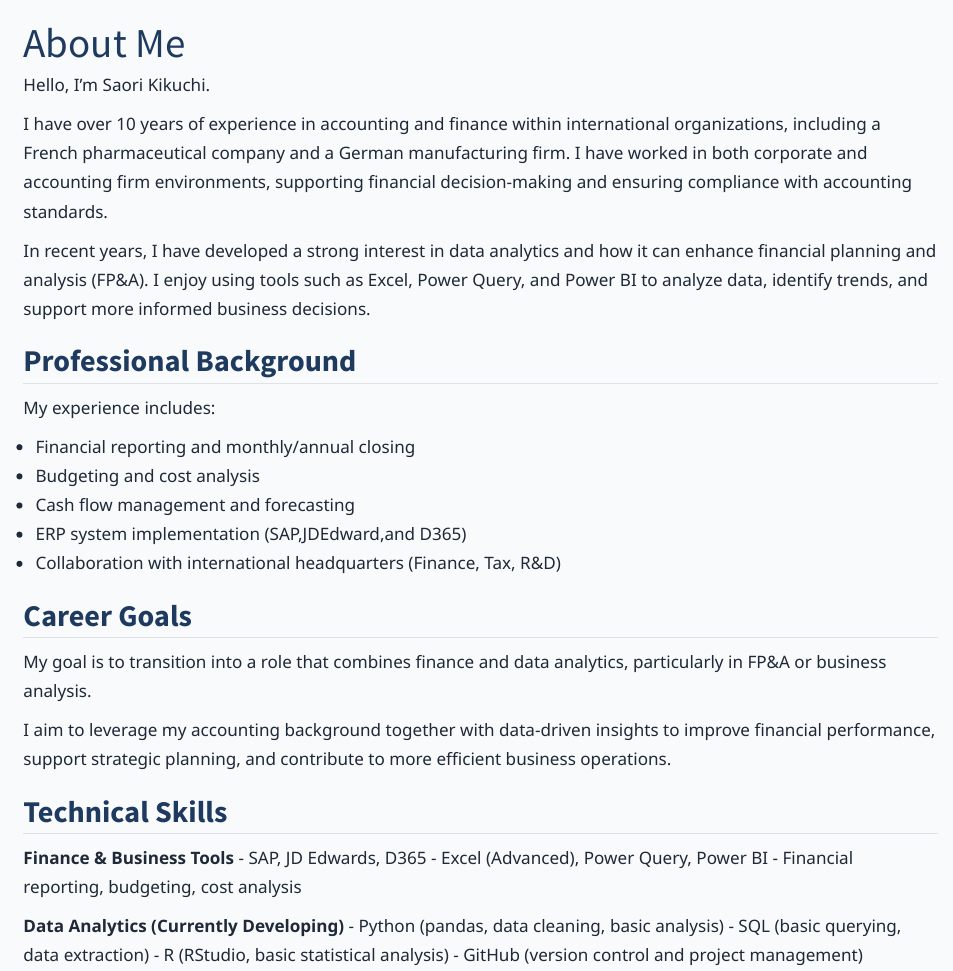
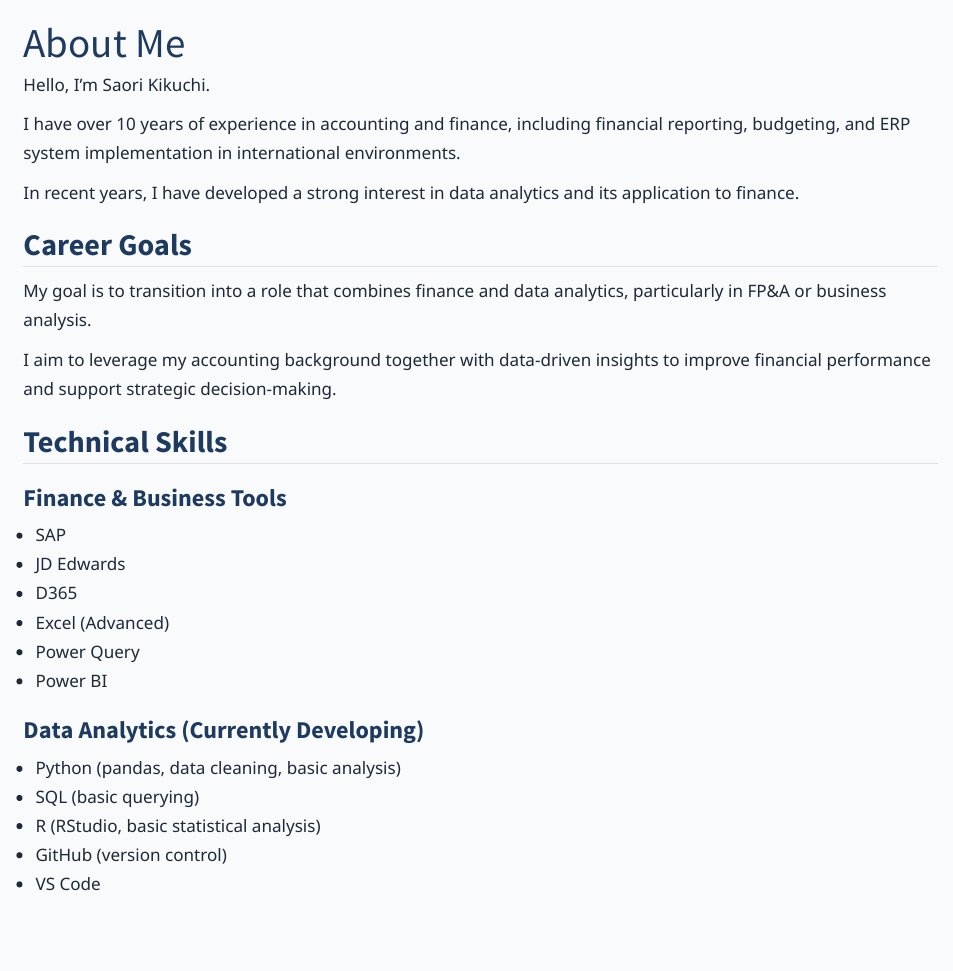
Before and after one commit to saorikikuchi/my-website, a Quarto document (about.qmd): the page in a window 1100 px wide, from its top. Rendered offline with R 4.5, knitr and Pandoc in place of Quarto, with nearby package versions.

Commit message:
final polish

```diff
--- a/about.qmd
+++ b/about.qmd
@@ -2,37 +2,31 @@
 title: About Me
 ---
 
-Hello, I'm Saori Kikuchi.
+Hello, I’m Saori Kikuchi.
 
-I have over 10 years of experience in accounting and finance within international organizations, including a French pharmaceutical company and a German manufacturing firm. I have worked in both corporate and accounting firm environments, supporting financial decision-making and ensuring compliance with accounting standards.
+I have over 10 years of experience in accounting and finance, including financial reporting, budgeting, and ERP system implementation in international environments.
 
-In recent years, I have developed a strong interest in data analytics and how it can enhance financial planning and analysis (FP&A). I enjoy using tools such as Excel, Power Query, and Power BI to analyze data, identify trends, and support more informed business decisions.
-
-## Professional Background
-
-My experience includes:
-
-- Financial reporting and monthly/annual closing
-- Budgeting and cost analysis
-- Cash flow management and forecasting
-- ERP system implementation (SAP,JDEdward,and D365)
-- Collaboration with international headquarters (Finance, Tax, R&D)
+In recent years, I have developed a strong interest in data analytics and its application to finance.
 
 ## Career Goals
 
 My goal is to transition into a role that combines finance and data analytics, particularly in FP&A or business analysis.
 
-I aim to leverage my accounting background together with data-driven insights to improve financial performance, support strategic planning, and contribute to more efficient business operations.
+I aim to leverage my accounting background together with data-driven insights to improve financial performance and support strategic decision-making.
 
 ## Technical Skills
 
-**Finance & Business Tools**
-- SAP, JD Edwards, D365
-- Excel (Advanced), Power Query, Power BI
-- Financial reporting, budgeting, cost analysis
+### Finance & Business Tools
+- SAP
+- JD Edwards
+- D365
+- Excel (Advanced)
+- Power Query
+- Power BI
 
-**Data Analytics (Currently Developing)**
+### Data Analytics (Currently Developing)
 - Python (pandas, data cleaning, basic analysis)
-- SQL (basic querying, data extraction)
+- SQL (basic querying)
 - R (RStudio, basic statistical analysis)
-- GitHub (version control and project management)
+- GitHub (version control)
+- VS Code
```
Also changed, not shown: projects.qmd (+14 -6 lines), styles.css (+15 -0 lines), docs/search.json, 3 other files.
